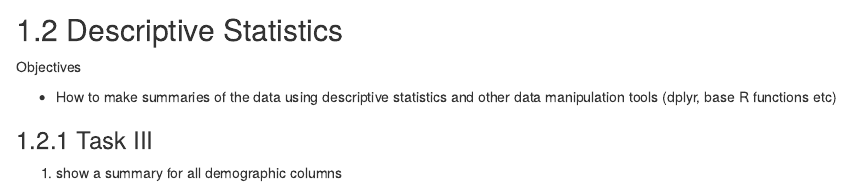
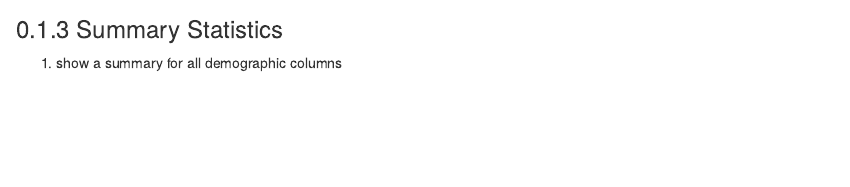
Before and after one commit to dpastoor/modernr, an R Markdown document (solutions/data-manip1_legacy.Rmd): the page in a window 1100 px wide, from 3940 px down before the commit and from 3880 px down after it, so that both start at the same text. Rendered offline with R 4.5, knitr and Pandoc, with nearby package versions; drawn as R Markdown's standard HTML page in place of the format the file asks for; some code elsewhere in the file could not run offline.

Commit message:
move data manip to legacy

````diff
--- a/solutions/data-manip1-solutions.Rmd
+++ b/solutions/data-manip1_legacy.Rmd
@@ -130,21 +129,13 @@ final_data <- f_all_data_adjunits %>% mutate(
 ```
 
 
-
 6. Save the above modifications as a new csv file
 
 ```{r}
 write_csv(final_data, "iv_oral_alldat.csv", na = ".")
 ```
 
-## Descriptive Statistics
-
-Objectives
-
-* How to make summaries of the data using descriptive statistics and other data manipulation tools (dplyr, base R functions etc)
-
-### Task III
-
+### Summary Statistics
 
 1. show a summary for all demographic columns
 
````
Also changed, not shown: solutions/data-manip1_legacy.Rmd (3 more changed lines).
